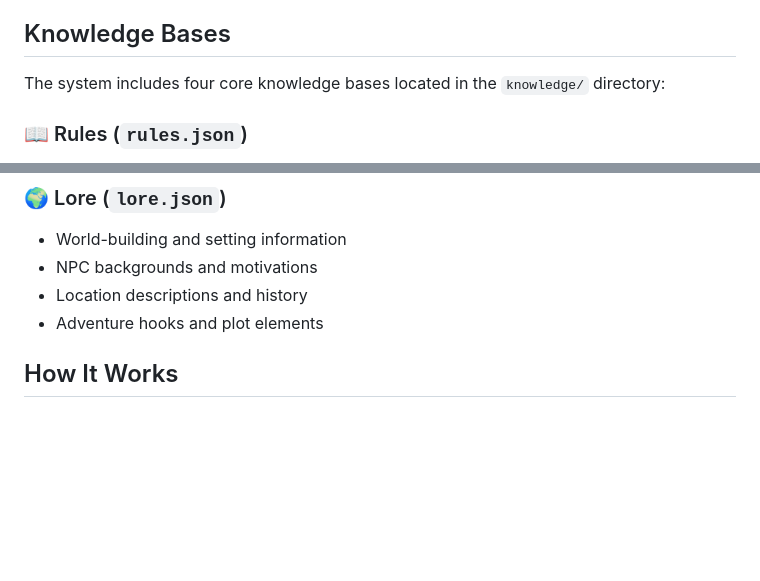
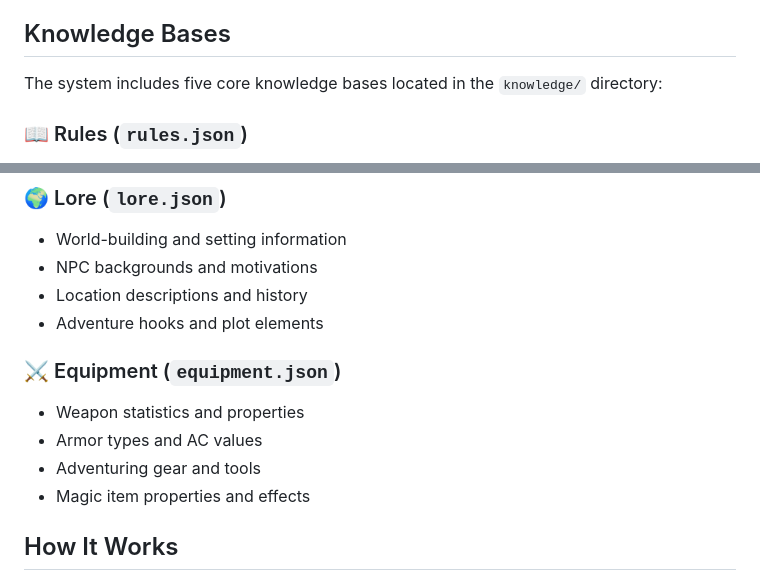
Before and after one commit to mmerah/ai-gamemaster, a Markdown page: docs/RAG-System.md, 2 parts joined by grey strips. GitHub-like rendering; blank space fills up the shorter version.

```diff
--- a/docs/RAG-System.md
+++ b/docs/RAG-System.md
@@ -15,7 +15,7 @@ The RAG system analyzes player actions and automatically injects relevant D&D 5e
 
 ## Knowledge Bases
 
-The system includes four core knowledge bases located in the `knowledge/` directory:
+The system includes five core knowledge bases located in the `knowledge/` directory:
 
 ### 📖 Rules (`rules.json`)
 - Attack rolls and damage mechanics
@@ -41,6 +41,12 @@ The system includes four core knowledge bases located in the `knowledge/` direct
 - NPC backgrounds and motivations
 - Location descriptions and history
 - Adventure hooks and plot elements
+
+### ⚔️ Equipment (`equipment.json`)
+- Weapon statistics and properties
+- Armor types and AC values
+- Adventuring gear and tools
+- Magic item properties and effects
 
 ## How It Works
 
```
Also changed, not shown: README.md (+7 -5 lines), docs/Concept.md (+1 -1 lines).
